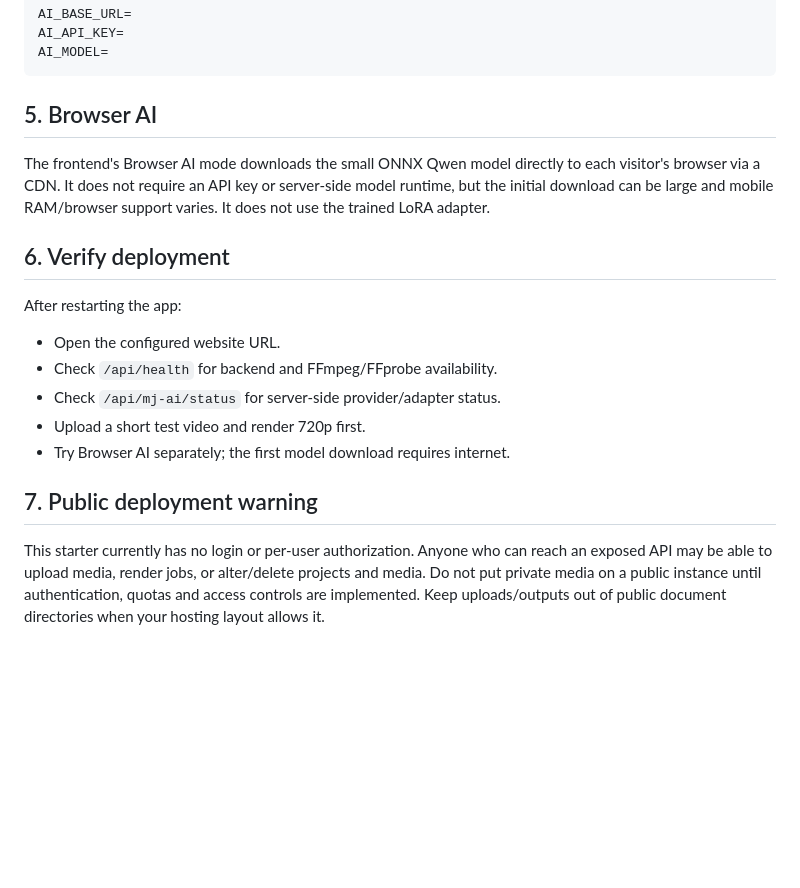
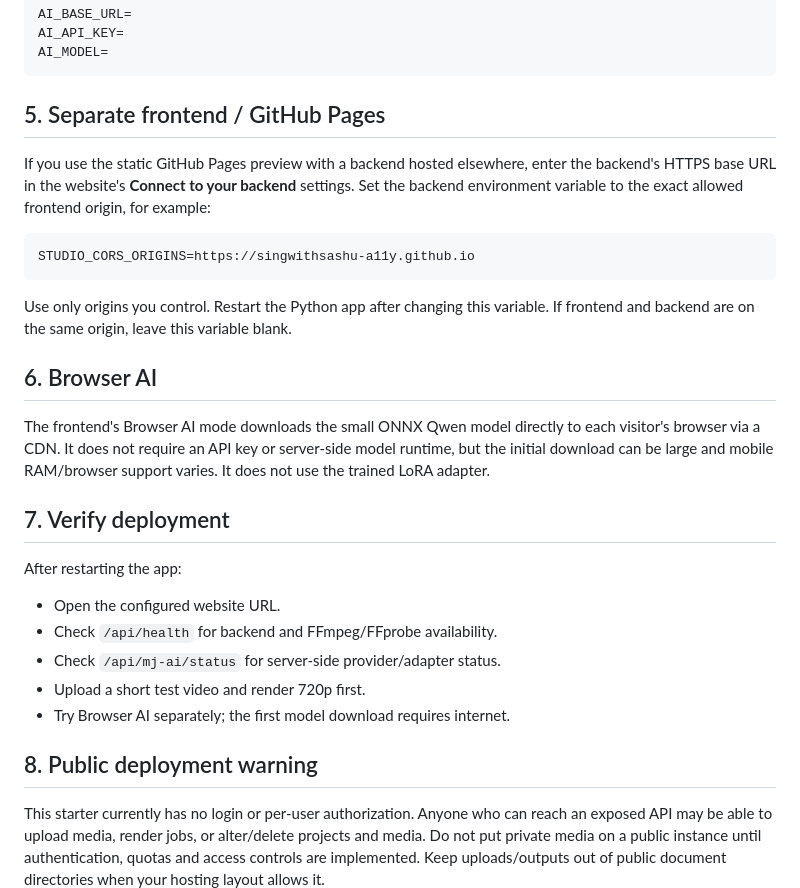
Before and after one commit to singwithsashu-a11y/Ai-video-free, a Markdown page: DEPLOY_NAMECHEAP.md, the part around the change. Drawn GitHub-style; blank space fills up the shorter version.

Commit message:
Document CORS for GitHub Pages frontend and external backend

````diff
--- a/DEPLOY_NAMECHEAP.md
+++ b/DEPLOY_NAMECHEAP.md
@@ -46,11 +46,21 @@ AI_API_KEY=
 AI_MODEL=
 ```
 
-## 5. Browser AI
+## 5. Separate frontend / GitHub Pages
+
+If you use the static GitHub Pages preview with a backend hosted elsewhere, enter the backend's HTTPS base URL in the website's **Connect to your backend** settings. Set the backend environment variable to the exact allowed frontend origin, for example:
+
+```env
+STUDIO_CORS_ORIGINS=https://singwithsashu-a11y.github.io
+```
+
+Use only origins you control. Restart the Python app after changing this variable. If frontend and backend are on the same origin, leave this variable blank.
+
+## 6. Browser AI
 
 The frontend's Browser AI mode downloads the small ONNX Qwen model directly to each visitor's browser via a CDN. It does not require an API key or server-side model runtime, but the initial download can be large and mobile RAM/browser support varies. It does not use the trained LoRA adapter.
 
-## 6. Verify deployment
+## 7. Verify deployment
 
 After restarting the app:
 - Open the configured website URL.
@@ -59,6 +69,6 @@ After restarting the app:
 - Upload a short test video and render 720p first.
 - Try Browser AI separately; the first model download requires internet.
 
-## 7. Public deployment warning
+## 8. Public deployment warning
 
 This starter currently has no login or per-user authorization. Anyone who can reach an exposed API may be able to upload media, render jobs, or alter/delete projects and media. Do not put private media on a public instance until authentication, quotas and access controls are implemented. Keep uploads/outputs out of public document directories when your hosting layout allows it.
````
